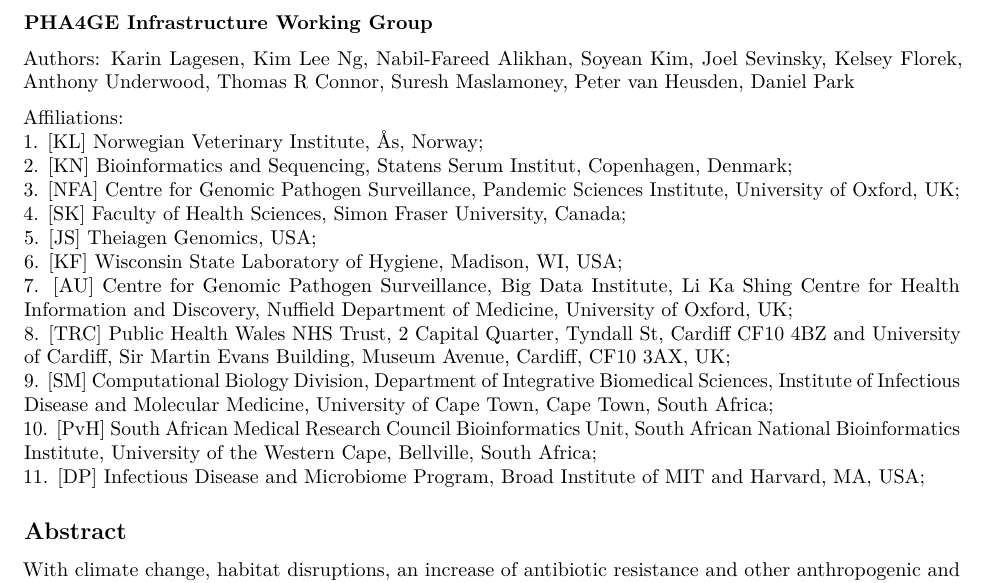
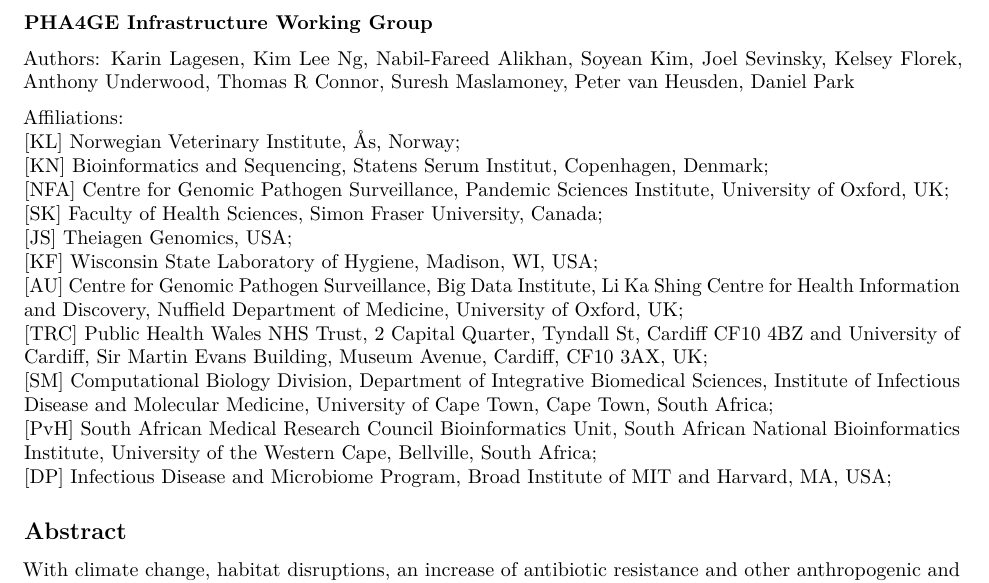
Before and after one commit to pha4ge/infrastructure-resources, an R Markdown document (docs/recommendations.Rmd): part of page 1 of 8, cut so that both start at the same text. Rendered offline with R 4.5, knitr and Pandoc, then LaTeX, with nearby package versions; a font, style sheet, LaTeX package, included part or bibliography that could not be used is replaced or left out.

Commit message:
Update recommendations.Rmd
Removed numberiing in names

```diff
--- a/docs/recommendations.Rmd
+++ b/docs/recommendations.Rmd
@@ -14,17 +14,17 @@
 Authors: Karin Lagesen, Kim Lee Ng, Nabil-Fareed Alikhan, Soyean Kim, Joel Sevinsky, Kelsey Florek, Anthony Underwood, Thomas R Connor, Suresh Maslamoney, Peter van Heusden, Daniel Park
 
 Affiliations:
-1. [KL] Norwegian Veterinary Institute, Ås, Norway;
-2. [KN] Bioinformatics and Sequencing, Statens Serum Institut, Copenhagen, Denmark;
-3. [NFA] Centre for Genomic Pathogen Surveillance, Pandemic Sciences Institute, University of Oxford, UK;
-4. [SK] Faculty of Health Sciences, Simon Fraser University, Canada;
-5. [JS] Theiagen Genomics, USA;
-6. [KF] Wisconsin State Laboratory of Hygiene, Madison, WI, USA;
-7. [AU] Centre for Genomic Pathogen Surveillance, Big Data Institute, Li Ka Shing Centre for Health Information and Discovery, Nuffield Department of Medicine, University of Oxford, UK;
-8. [TRC] Public Health Wales NHS Trust, 2 Capital Quarter, Tyndall St, Cardiff CF10 4BZ and University of Cardiff, Sir Martin Evans Building, Museum Avenue, Cardiff, CF10 3AX, UK;
-9. [SM] Computational Biology Division, Department of Integrative Biomedical Sciences, Institute of Infectious Disease and Molecular Medicine, University of Cape Town, Cape Town, South Africa;
-10. [PvH] South African Medical Research Council Bioinformatics Unit, South African National Bioinformatics Institute, University of the Western Cape, Bellville, South Africa;
-11. [DP] Infectious Disease and Microbiome Program, Broad Institute of MIT and Harvard, MA, USA;
+[KL] Norwegian Veterinary Institute, Ås, Norway;
+[KN] Bioinformatics and Sequencing, Statens Serum Institut, Copenhagen, Denmark;
+[NFA] Centre for Genomic Pathogen Surveillance, Pandemic Sciences Institute, University of Oxford, UK;
+[SK] Faculty of Health Sciences, Simon Fraser University, Canada;
+[JS] Theiagen Genomics, USA;
+[KF] Wisconsin State Laboratory of Hygiene, Madison, WI, USA;
+[AU] Centre for Genomic Pathogen Surveillance, Big Data Institute, Li Ka Shing Centre for Health Information and Discovery, Nuffield Department of Medicine, University of Oxford, UK;
+[TRC] Public Health Wales NHS Trust, 2 Capital Quarter, Tyndall St, Cardiff CF10 4BZ and University of Cardiff, Sir Martin Evans Building, Museum Avenue, Cardiff, CF10 3AX, UK;
+[SM] Computational Biology Division, Department of Integrative Biomedical Sciences, Institute of Infectious Disease and Molecular Medicine, University of Cape Town, Cape Town, South Africa;
+[PvH] South African Medical Research Council Bioinformatics Unit, South African National Bioinformatics Institute, University of the Western Cape, Bellville, South Africa;
+[DP] Infectious Disease and Microbiome Program, Broad Institute of MIT and Harvard, MA, USA;
 
 ## Abstract
 
```
